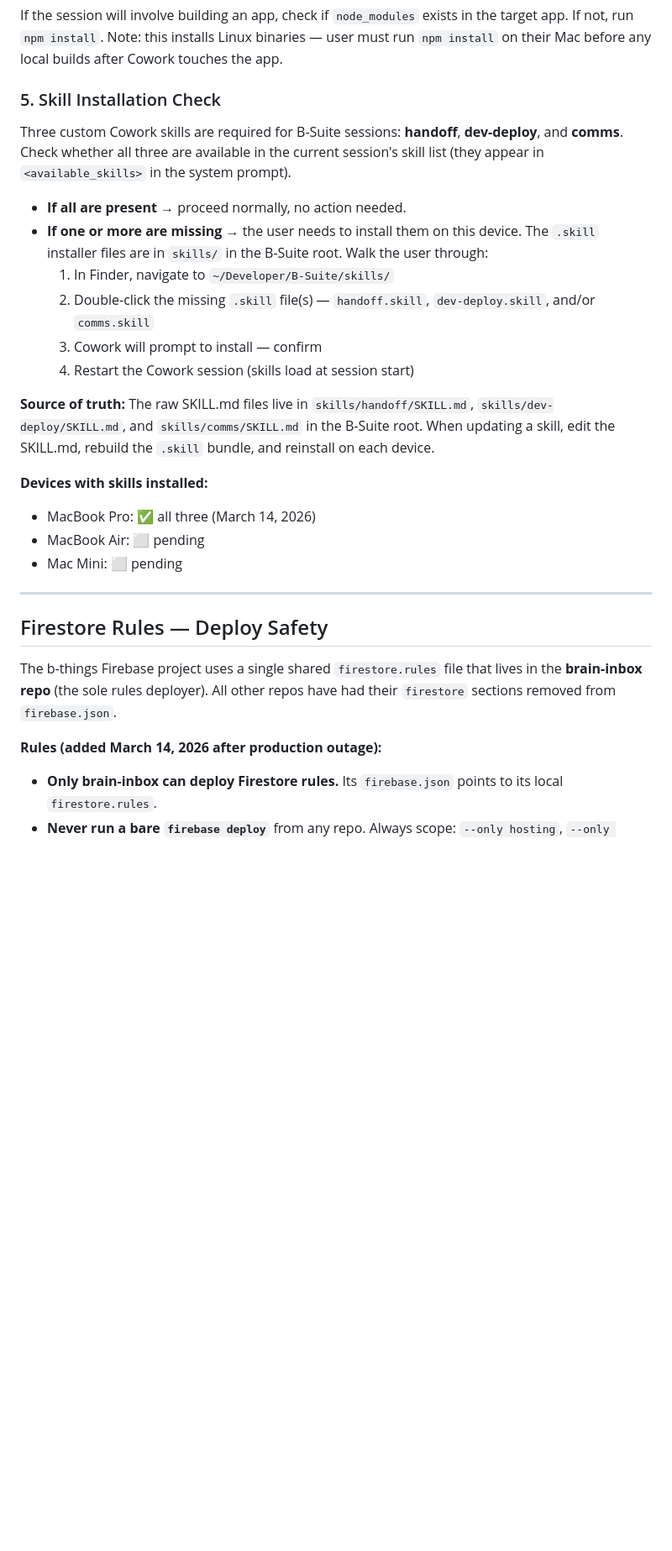
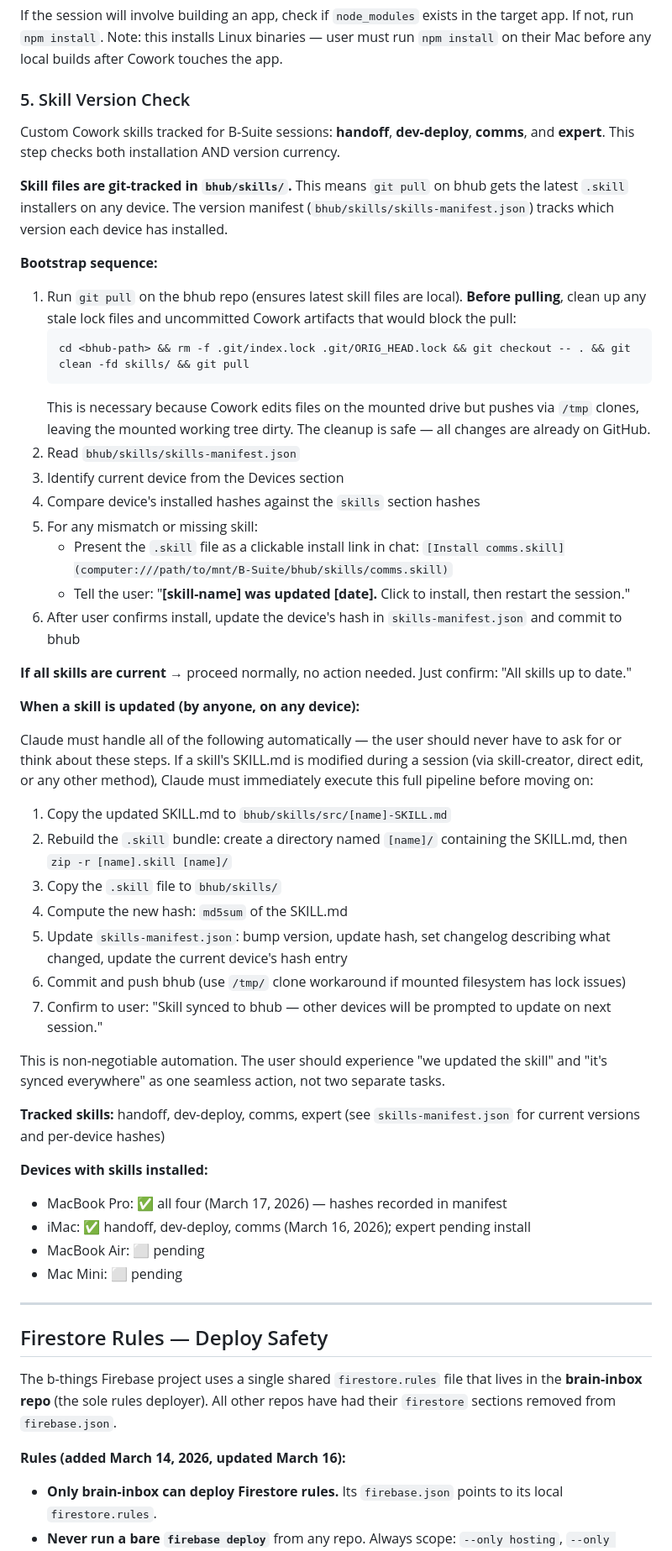
Before and after one commit to brhecht/bhub, a Markdown page: HANDOFF-MASTER.md, the part around one of its changes. Shown at 84% size. GitHub-like rendering; blank space fills up the shorter version.

````diff
--- a/HANDOFF-MASTER.md
+++ b/HANDOFF-MASTER.md
@@ -31,20 +34,46 @@ Check the mounted B-Suite path. If it doesn't match a known device path, ask use
 ### 4. npm Install Check
 If the session will involve building an app, check if `node_modules` exists in the target app. If not, run `npm install`. Note: this installs Linux binaries — user must run `npm install` on their Mac before any local builds after Cowork touches the app.
 
-### 5. Skill Installation Check
-Three custom Cowork skills are required for B-Suite sessions: **handoff**, **dev-deploy**, and **comms**. Check whether all three are available in the current session's skill list (they appear in `<available_skills>` in the system prompt).
+### 5. Skill Version Check
+Custom Cowork skills tracked for B-Suite sessions: **handoff**, **dev-deploy**, **comms**, and **expert**. This step checks both installation AND version currency.
 
-- **If all are present** → proceed normally, no action needed.
-- **If one or more are missing** → the user needs to install them on this device. The `.skill` installer files are in `skills/` in the B-Suite root. Walk the user through:
-  1. In Finder, navigate to `~/Developer/B-Suite/skills/`
-  2. Double-click the missing `.skill` file(s) — `handoff.skill`, `dev-deploy.skill`, and/or `comms.skill`
-  3. Cowork will prompt to install — confirm
-  4. Restart the Cowork session (skills load at session start)
+**Skill files are git-tracked in `bhub/skills/`.** This means `git pull` on bhub gets the latest `.skill` installers on any device. The version manifest (`bhub/skills/skills-manifest.json`) tracks which version each device has installed.
 
-**Source of truth:** The raw SKILL.md files live in `skills/handoff/SKILL.md`, `skills/dev-deploy/SKILL.md`, and `skills/comms/SKILL.md` in the B-Suite root. When updating a skill, edit the SKILL.md, rebuild the `.skill` bundle, and reinstall on each device.
+**Bootstrap sequence:**
+1. Run `git pull` on the bhub repo (ensures latest skill files are local). **Before pulling**, clean up any stale lock files and uncommitted Cowork artifacts that would block the pull:
+   ```bash
+   cd <bhub-path> && rm -f .git/index.lock .git/ORIG_HEAD.lock && git checkout -- . && git clean -fd skills/ && git pull
+   ```
+   This is necessary because Cowork edits files on the mounted drive but pushes via `/tmp` clones, leaving the mounted working tree dirty. The cleanup is safe — all changes are already on GitHub.
+2. Read `bhub/skills/skills-manifest.json`
+3. Identify current device from the Devices section
+4. Compare device's installed hashes against the `skills` section hashes
+5. For any mismatch or missing skill:
+   - Present the `.skill` file as a clickable install link in chat: `[Install comms.skill](computer:///path/to/mnt/B-Suite/bhub/skills/comms.skill)`
+   - Tell the user: "**[skill-name] was updated [date].** Click to install, then restart the session."
+6. After user confirms install, update the device's hash in `skills-manifest.json` and commit to bhub
+
+**If all skills are current** → proceed normally, no action needed. Just confirm: "All skills up to date."
+
+**When a skill is updated (by anyone, on any device):**
+
+Claude must handle all of the following automatically — the user should never have to ask for or think about these steps. If a skill's SKILL.md is modified during a session (via skill-creator, direct edit, or any other method), Claude must immediately execute this full pipeline before moving on:
+
+1. Copy the updated SKILL.md to `bhub/skills/src/[name]-SKILL.md`
+2. Rebuild the `.skill` bundle: create a directory named `[name]/` containing the SKILL.md, then `zip -r [name].skill [name]/`
+3. Copy the `.skill` file to `bhub/skills/`
+4. Compute the new hash: `md5sum` of the SKILL.md
+5. Update `skills-manifest.json`: bump version, update hash, set changelog describing what changed, update the current device's hash entry
+6. Commit and push bhub (use `/tmp/` clone workaround if mounted filesystem has lock issues)
+7. Confirm to user: "Skill synced to bhub — other devices will be prompted to update on next session."
+
+This is non-negotiable automation. The user should experience "we updated the skill" and "it's synced everywhere" as one seamless action, not two separate tasks.
+
+**Tracked skills:** handoff, dev-deploy, comms, expert (see `skills-manifest.json` for current versions and per-device hashes)
 
 **Devices with skills installed:**
-- MacBook Pro: ✅ all three (March 14, 2026)
+- MacBook Pro: ✅ all four (March 17, 2026) — hashes recorded in manifest
+- iMac: ✅ handoff, dev-deploy, comms (March 16, 2026); expert pending install
 - MacBook Air: ⬜ pending
 - Mac Mini: ⬜ pending
 
@@ -54,6 +83,6 @@ Three custom Cowork skills are required for B-Suite sessions: **handoff**, **dev
 
 The b-things Firebase project uses a single shared `firestore.rules` file that lives in the **brain-inbox repo** (the sole rules deployer). All other repos have had their `firestore` sections removed from `firebase.json`.
 
-**Rules (added March 14, 2026 after production outage):**
+**Rules (added March 14, 2026, updated March 16):**
 - **Only brain-inbox can deploy Firestore rules.** Its `firebase.json` points to its local `firestore.rules`.
 - **Never run a bare `firebase deploy`** from any repo. Always scope: `--only hosting`, `--only functions`, or `--only firestore`.
````
Also changed, not shown: other parts of HANDOFF-MASTER.md (+35 -32 lines).
